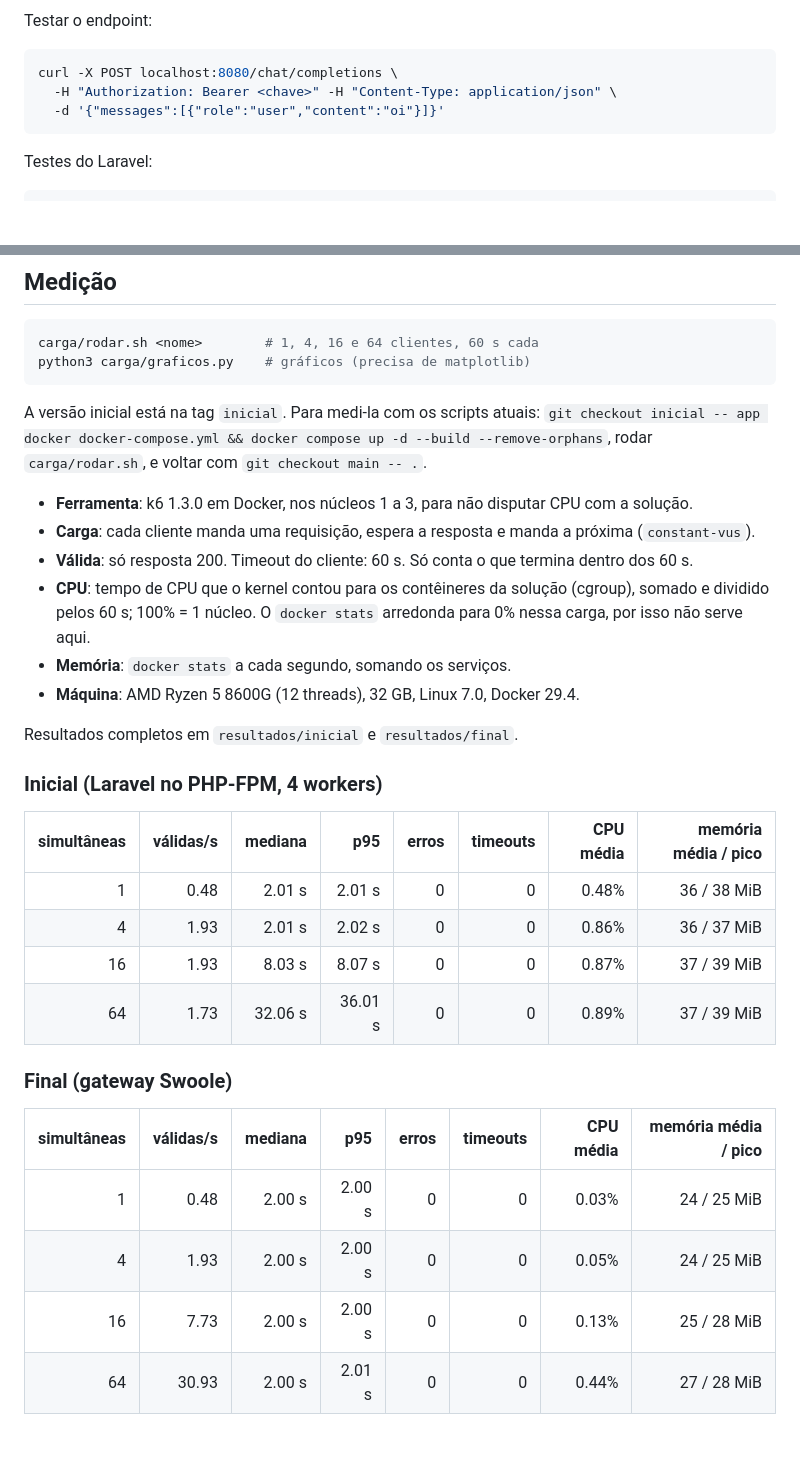
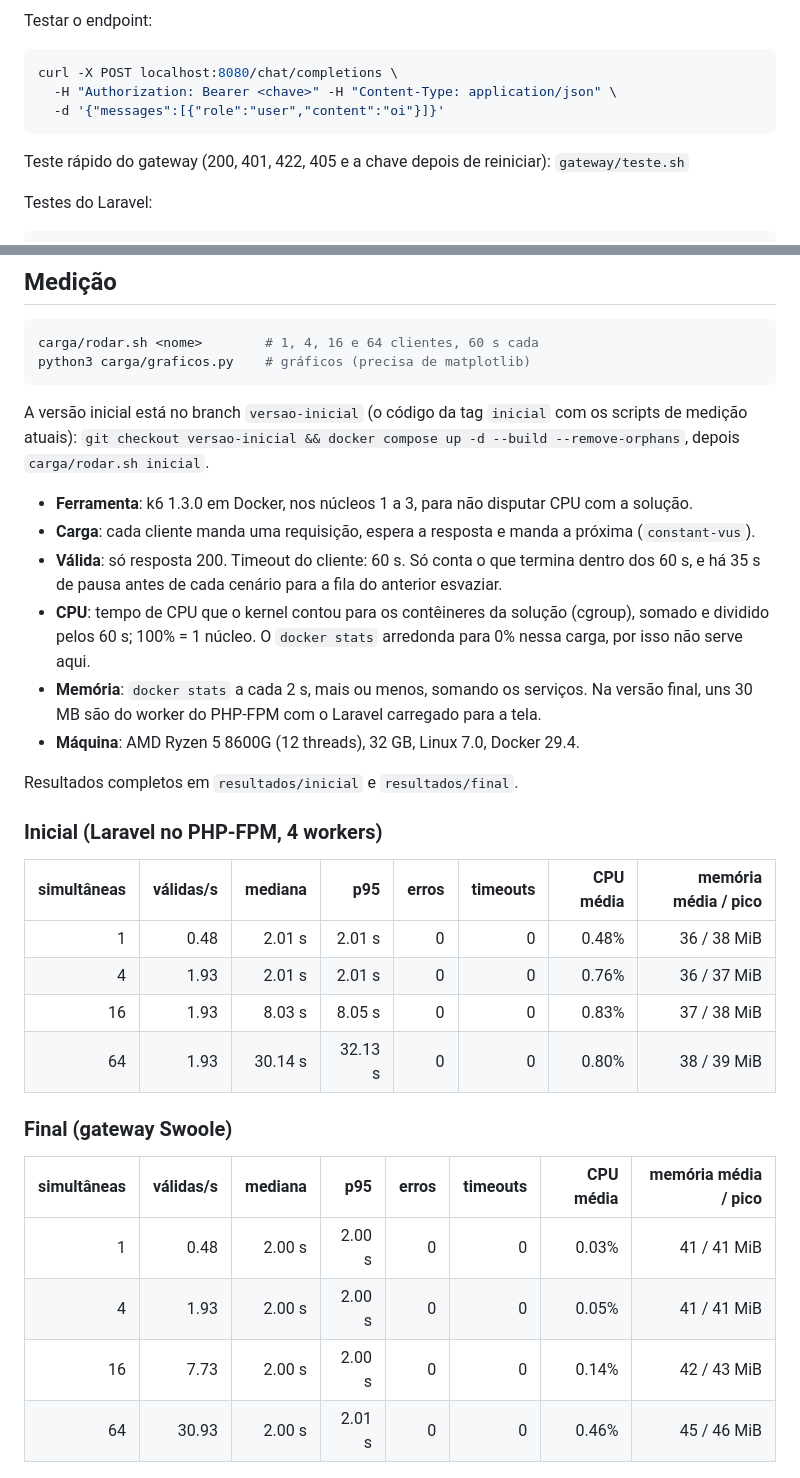
Before and after one commit to CristhianKapelinski/f2ai-ai-gateway, a Markdown page: README.md, 2 parts joined by grey strips. Rendered like a GitHub page; blank space fills up the shorter version.

Commit message:
README: números novos, branch da versão inicial e o motivo de não usar o Octane

````diff
--- a/README.md
+++ b/README.md
@@ -26,6 +26,8 @@ curl -X POST localhost:8080/chat/completions \
   -d '{"messages":[{"role":"user","content":"oi"}]}'
 ```
 
+Teste rápido do gateway (200, 401, 422, 405 e a chave depois de reiniciar): `gateway/teste.sh`
+
 Testes do Laravel:
 
 ```sh
@@ -51,13 +53,13 @@ carga/rodar.sh <nome>        # 1, 4, 16 e 64 clientes, 60 s cada
 python3 carga/graficos.py    # gráficos (precisa de matplotlib)
 ```
 
-A versão inicial está na tag `inicial`. Para medi-la com os scripts atuais: `git checkout inicial -- app docker docker-compose.yml && docker compose up -d --build --remove-orphans`, rodar `carga/rodar.sh`, e voltar com `git checkout main -- .`.
+A versão inicial está no branch `versao-inicial` (o código da tag `inicial` com os scripts de medição atuais): `git checkout versao-inicial && docker compose up -d --build --remove-orphans`, depois `carga/rodar.sh inicial`.
 
 - **Ferramenta**: k6 1.3.0 em Docker, nos núcleos 1 a 3, para não disputar CPU com a solução.
 - **Carga**: cada cliente manda uma requisição, espera a resposta e manda a próxima (`constant-vus`).
-- **Válida**: só resposta 200. Timeout do cliente: 60 s. Só conta o que termina dentro dos 60 s.
+- **Válida**: só resposta 200. Timeout do cliente: 60 s. Só conta o que termina dentro dos 60 s, e há 35 s de pausa antes de cada cenário para a fila do anterior esvaziar.
 - **CPU**: tempo de CPU que o kernel contou para os contêineres da solução (cgroup), somado e dividido pelos 60 s; 100% = 1 núcleo. O `docker stats` arredonda para 0% nessa carga, por isso não serve aqui.
-- **Memória**: `docker stats` a cada segundo, somando os serviços.
+- **Memória**: `docker stats` a cada 2 s, mais ou menos, somando os serviços. Na versão final, uns 30 MB são do worker do PHP-FPM com o Laravel carregado para a tela.
 - **Máquina**: AMD Ryzen 5 8600G (12 threads), 32 GB, Linux 7.0, Docker 29.4.
 
 Resultados completos em `resultados/inicial` e `resultados/final`.
@@ -67,18 +69,18 @@ Resultados completos em `resultados/inicial` e `resultados/final`.
 | simultâneas | válidas/s | mediana | p95 | erros | timeouts | CPU média | memória média / pico |
 |---:|---:|---:|---:|---:|---:|---:|---:|
 | 1 | 0.48 | 2.01 s | 2.01 s | 0 | 0 | 0.48% | 36 / 38 MiB |
-| 4 | 1.93 | 2.01 s | 2.02 s | 0 | 0 | 0.86% | 36 / 37 MiB |
-| 16 | 1.93 | 8.03 s | 8.07 s | 0 | 0 | 0.87% | 37 / 39 MiB |
-| 64 | 1.73 | 32.06 s | 36.01 s | 0 | 0 | 0.89% | 37 / 39 MiB |
+| 4 | 1.93 | 2.01 s | 2.01 s | 0 | 0 | 0.76% | 36 / 37 MiB |
+| 16 | 1.93 | 8.03 s | 8.05 s | 0 | 0 | 0.83% | 37 / 38 MiB |
+| 64 | 1.93 | 30.14 s | 32.13 s | 0 | 0 | 0.80% | 38 / 39 MiB |
 
 ### Final (gateway Swoole)
 
 | simultâneas | válidas/s | mediana | p95 | erros | timeouts | CPU média | memória média / pico |
 |---:|---:|---:|---:|---:|---:|---:|---:|
-| 1 | 0.48 | 2.00 s | 2.00 s | 0 | 0 | 0.03% | 24 / 25 MiB |
-| 4 | 1.93 | 2.00 s | 2.00 s | 0 | 0 | 0.05% | 24 / 25 MiB |
-| 16 | 7.73 | 2.00 s | 2.00 s | 0 | 0 | 0.13% | 25 / 28 MiB |
-| 64 | 30.93 | 2.00 s | 2.01 s | 0 | 0 | 0.44% | 27 / 28 MiB |
+| 1 | 0.48 | 2.00 s | 2.00 s | 0 | 0 | 0.03% | 41 / 41 MiB |
+| 4 | 1.93 | 2.00 s | 2.00 s | 0 | 0 | 0.05% | 41 / 41 MiB |
+| 16 | 7.73 | 2.00 s | 2.00 s | 0 | 0 | 0.14% | 42 / 43 MiB |
+| 64 | 30.93 | 2.00 s | 2.01 s | 0 | 0 | 0.46% | 45 / 46 MiB |
 
 ![Latência](resultados/latencia.png)
 
````
Also changed, not shown: other parts of README.md (+4 -4 lines).
